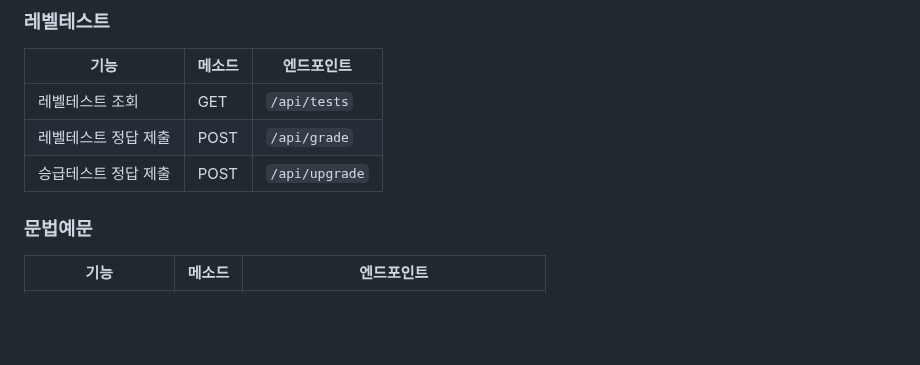
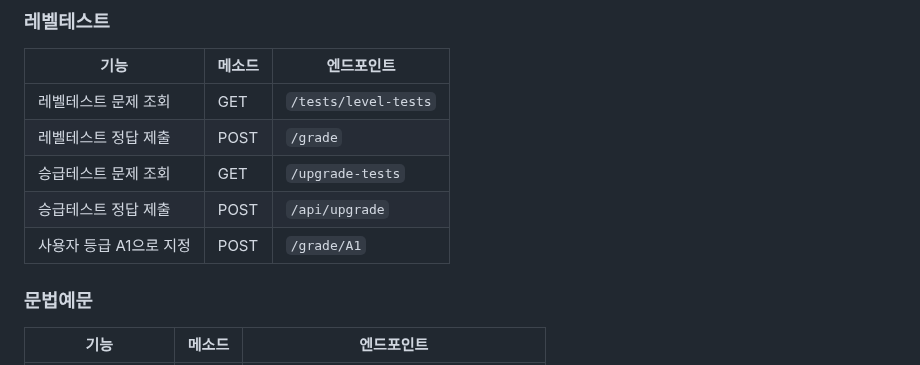
Before and after one commit to hyezuu/AILearn, a Markdown page: README.md, the part around the change. GitHub-like rendering; blank space fills up the shorter version.

```diff
--- a/README.md
+++ b/README.md
@@ -316,9 +316,11 @@ AILearn은 AI 기술을 활용한 혁신적인 온라인 영어 학습 플랫폼
 
 | 기능              | 메소드  | 엔드포인트                              |
 |-------------------|---------|----------------------------------------|
-| 레벨테스트 조회   | GET     | `/api/tests`                           |
-| 레벨테스트 정답 제출 | POST    | `/api/grade`                           |
-| 승급테스트 정답 제출 | POST    | `/api/upgrade`                         |
+| 레벨테스트 문제 조회   | GET     | `/tests/level-tests`                   |
+| 레벨테스트 정답 제출   | POST    | `/grade`                               |
+| 승급테스트 문제 조회   | GET     | `/upgrade-tests`                       |
+| 승급테스트 정답 제출   | POST    | `/api/upgrade`                         |
+| 사용자 등급 A1으로 지정 | POST    | `/grade/A1`                           |
 
 ### 문법예문
 
```
